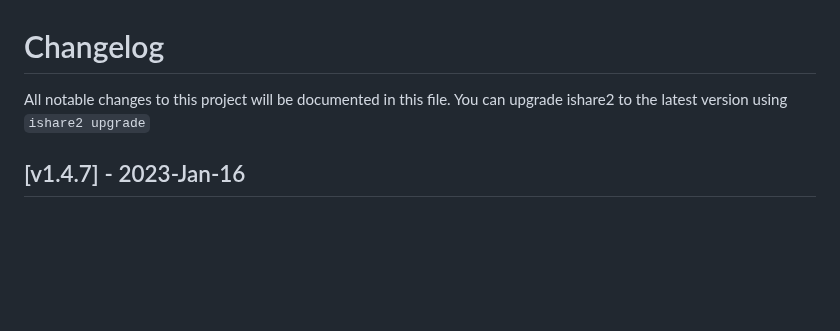
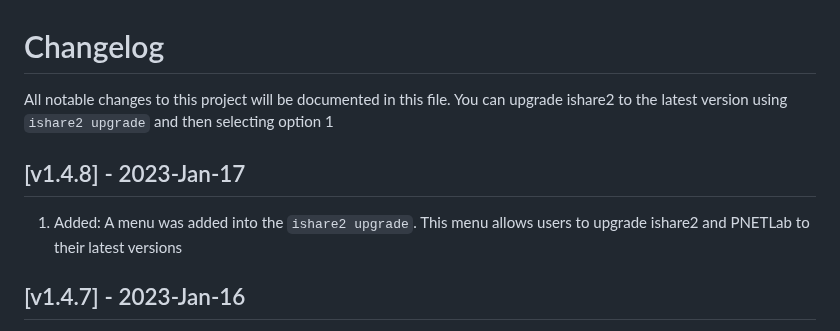
Before and after one commit to pnetlabrepo/ishare2, a Markdown page: CHANGELOG.md, the part around the change. Rendered like a GitHub page; blank space fills up the shorter version.

```diff
--- a/CHANGELOG.md
+++ b/CHANGELOG.md
@@ -1,5 +1,9 @@
 # Changelog
-All notable changes to this project will be documented in this file. You can upgrade ishare2 to the latest version using `ishare2 upgrade`
+All notable changes to this project will be documented in this file. You can upgrade ishare2 to the latest version using `ishare2 upgrade` and then selecting option 1
+
+## [v1.4.8] - 2023-Jan-17
+
+1) Added: A menu was added into the `ishare2 upgrade`. This menu allows users to upgrade ishare2 and PNETLab to their latest versions
 
 ## [v1.4.7] - 2023-Jan-16
 
```
